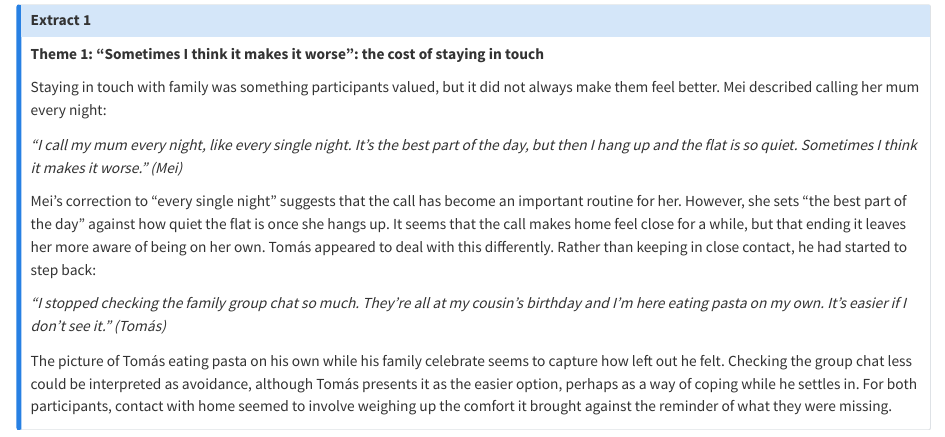
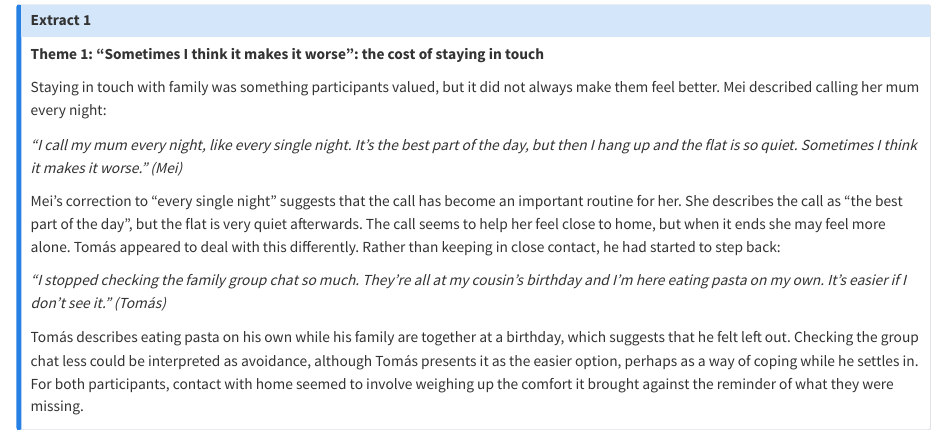
Before and after one commit to AshleyERobertson/RM2_ODL_quali_book_v4, a Quarto document (07_Academic_writing.qmd): the page in a window 1100 px wide, from 3850 px down. Rendered offline with R 4.5, knitr and Pandoc in place of Quarto, with nearby package versions.

Commit message:
small update

```diff
--- a/07_Academic_writing.qmd
+++ b/07_Academic_writing.qmd
@@ -141,11 +141,11 @@ Staying in touch with family was something participants valued, but it did not a
 
 *"I call my mum every night, like every single night. It's the best part of the day, but then I hang up and the flat is so quiet. Sometimes I think it makes it worse." (Mei)*
 
-Mei's correction to "every single night" suggests that the call has become an important routine for her. However, she sets "the best part of the day" against how quiet the flat is once she hangs up. It seems that the call makes home feel close for a while, but that ending it leaves her more aware of being on her own. Tomás appeared to deal with this differently. Rather than keeping in close contact, he had started to step back:
+Mei's correction to "every single night" suggests that the call has become an important routine for her. She describes the call as "the best part of the day", but the flat is very quiet afterwards. The call seems to help her feel close to home, but when it ends she may feel more alone. Tomás appeared to deal with this differently. Rather than keeping in close contact, he had started to step back:
 
 *"I stopped checking the family group chat so much. They're all at my cousin's birthday and I'm here eating pasta on my own. It's easier if I don't see it." (Tomás)*
 
-The picture of Tomás eating pasta on his own while his family celebrate seems to capture how left out he felt. Checking the group chat less could be interpreted as avoidance, although Tomás presents it as the easier option, perhaps as a way of coping while he settles in. For both participants, contact with home seemed to involve weighing up the comfort it brought against the reminder of what they were missing.
+Tomás describes eating pasta on his own while his family are together at a birthday, which suggests that he felt left out. Checking the group chat less could be interpreted as avoidance, although Tomás presents it as the easier option, perhaps as a way of coping while he settles in. For both participants, contact with home seemed to involve weighing up the comfort it brought against the reminder of what they were missing.
 :::
 
 
```
Also changed, not shown: docs/search.json, 2 other files.
